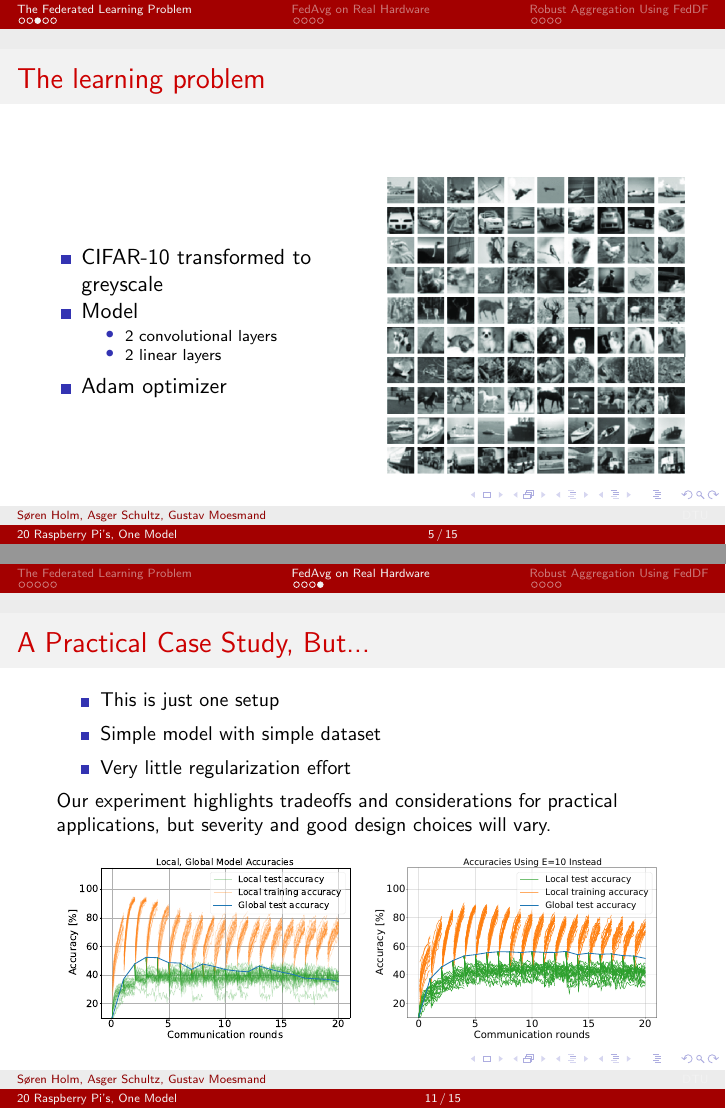
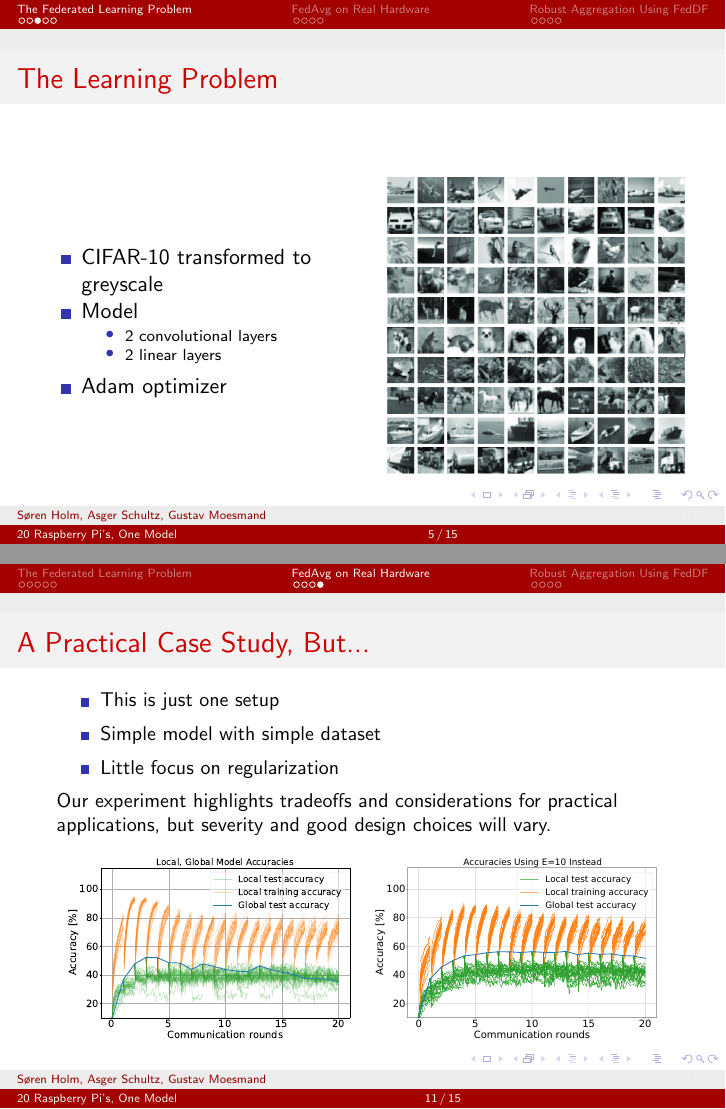
Before and after one commit to peleiden/federated, LaTeX slides (reports/slides.tex): pages 5 and 11 of 15, joined at a grey line. Compiled offline with pdfLaTeX.

Commit message:
Standardize title casing

```diff
--- a/reports/slides.tex
+++ b/reports/slides.tex
@@ -100,7 +100,7 @@
 \end{frame}
 
 \begin{frame}
-	\frametitle{The learning problem}
+	\frametitle{The Learning Problem}
 	\noindent
 	\begin{columns}
 		\begin{column}{.5\textwidth}
@@ -229,7 +229,7 @@
     \begin{itemize}
         \item This is just one setup
         \item Simple model with simple dataset
-        \item Very little regularization effort
+        \item Little focus on regularization
     \end{itemize}
     Our experiment highlights tradeoffs and considerations for practical applications, but severity and good design choices will vary.
     \begin{figure}[H]
```
